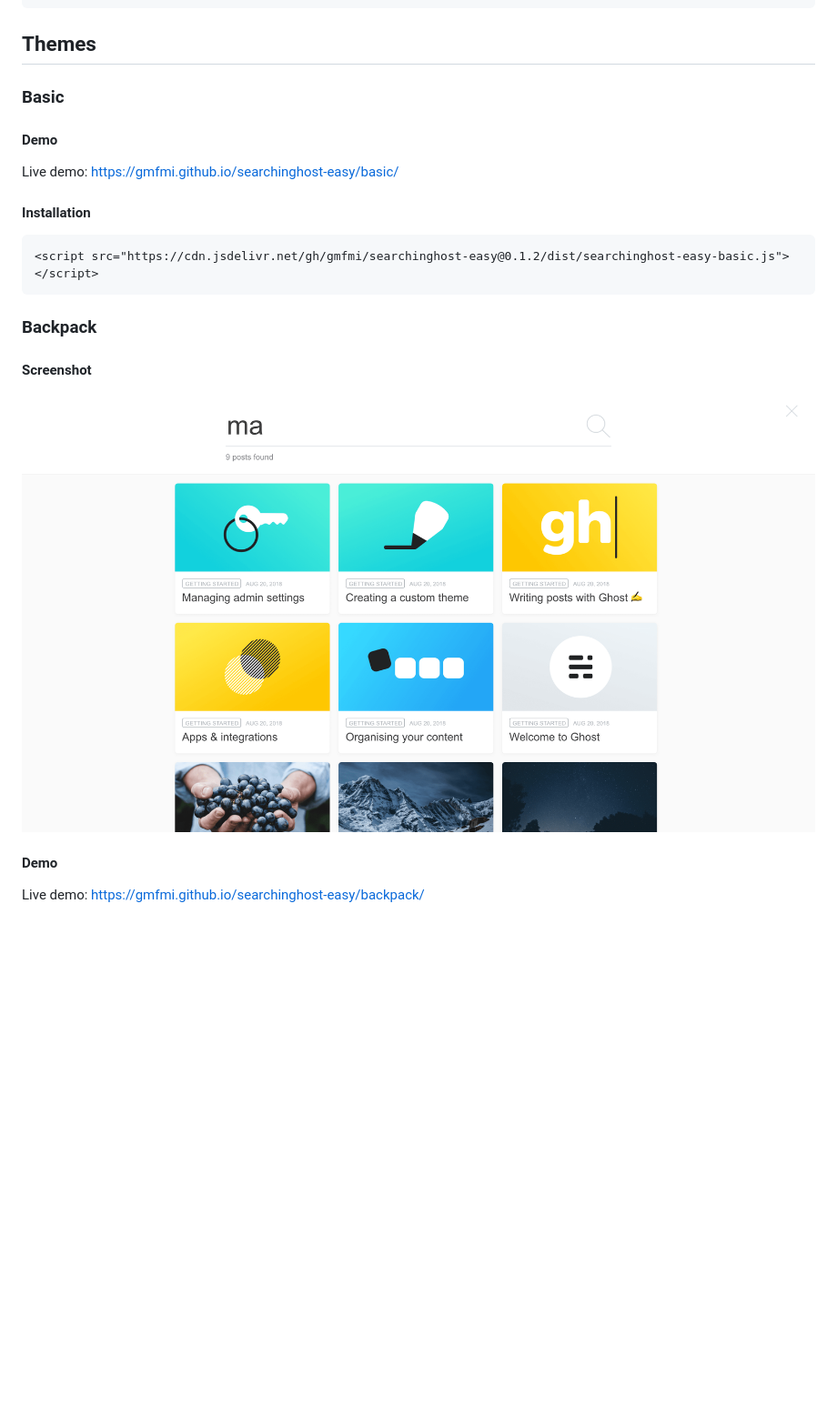
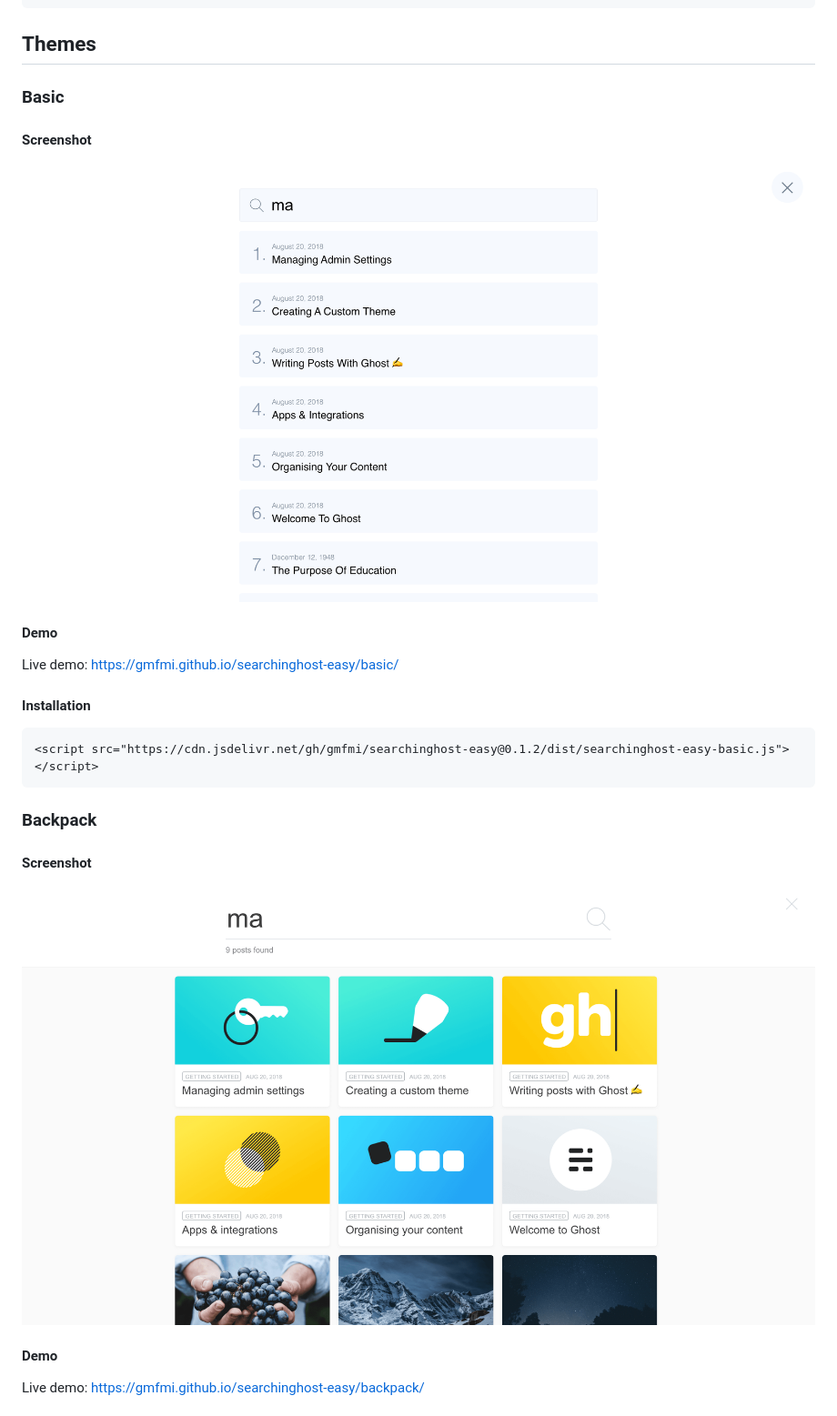
Before and after one commit to gmfmi/searchinghost-easy, a Markdown page: README.md, the part around the change printed below. Shown: that part at 91% size. Drawn GitHub-style; pictures changed too: screenshots/basic.png (added); blank space fills up the shorter version.

Commit message:
add 'basic' theme screenshot

```diff
--- a/README.md
+++ b/README.md
@@ -23,6 +23,10 @@ Beautiful search bars made accessible to any Ghost CMS user
 
 ### Basic
 
+#### Screenshot
+
+![Basic theme screenshot](screenshots/basic.png)
+
 #### Demo
 
 Live demo: https://gmfmi.github.io/searchinghost-easy/basic/
```
Also changed, not shown: other parts of README.md (+1 -1 lines).
